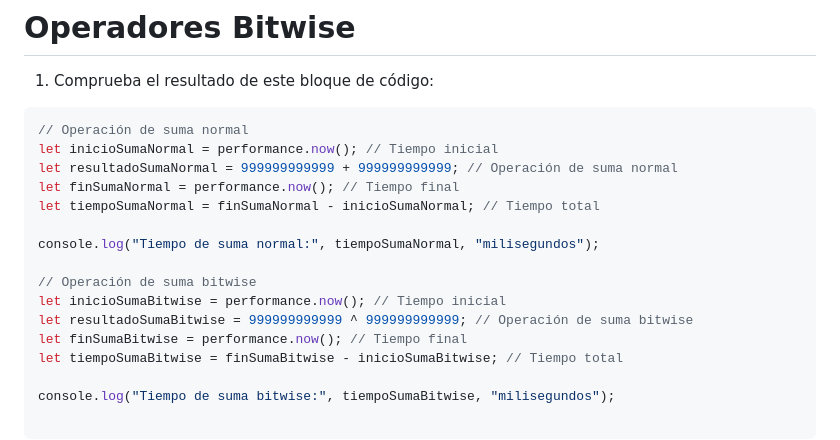
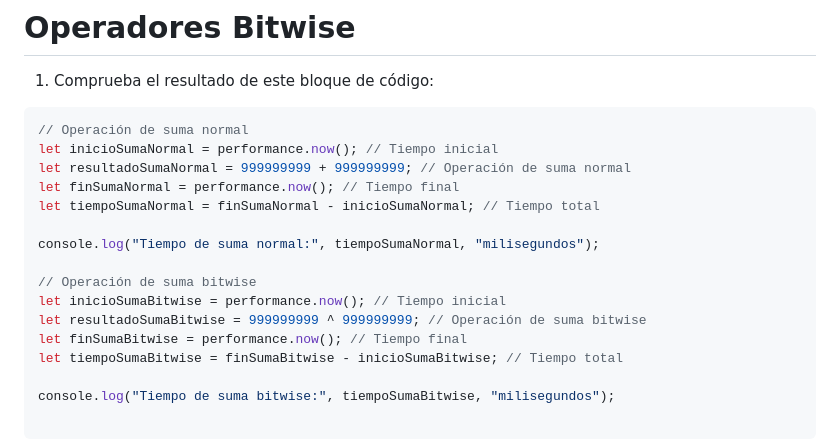
Before and after one commit to cesarlpb/learn-js, a Markdown page: ejercicios/03.operadores/ejercicios.md, the part around the change. Drawn GitHub-style.

Commit message:
Fix en números de sumas

````diff
--- a/ejercicios/03.operadores/ejercicios.md
+++ b/ejercicios/03.operadores/ejercicios.md
@@ -195,7 +195,7 @@ const diaDeLaSemana = diasDeLaSemana[new Date().getDay()];
 ```js
 // Operación de suma normal
 let inicioSumaNormal = performance.now(); // Tiempo inicial
-let resultadoSumaNormal = 999999999999 + 999999999999; // Operación de suma normal
+let resultadoSumaNormal = 999999999 + 999999999; // Operación de suma normal
 let finSumaNormal = performance.now(); // Tiempo final
 let tiempoSumaNormal = finSumaNormal - inicioSumaNormal; // Tiempo total
 
@@ -203,7 +203,7 @@ console.log("Tiempo de suma normal:", tiempoSumaNormal, "milisegundos");
 
 // Operación de suma bitwise
 let inicioSumaBitwise = performance.now(); // Tiempo inicial
-let resultadoSumaBitwise = 999999999999 ^ 999999999999; // Operación de suma bitwise
+let resultadoSumaBitwise = 999999999 ^ 999999999; // Operación de suma bitwise
 let finSumaBitwise = performance.now(); // Tiempo final
 let tiempoSumaBitwise = finSumaBitwise - inicioSumaBitwise; // Tiempo total
 
````
